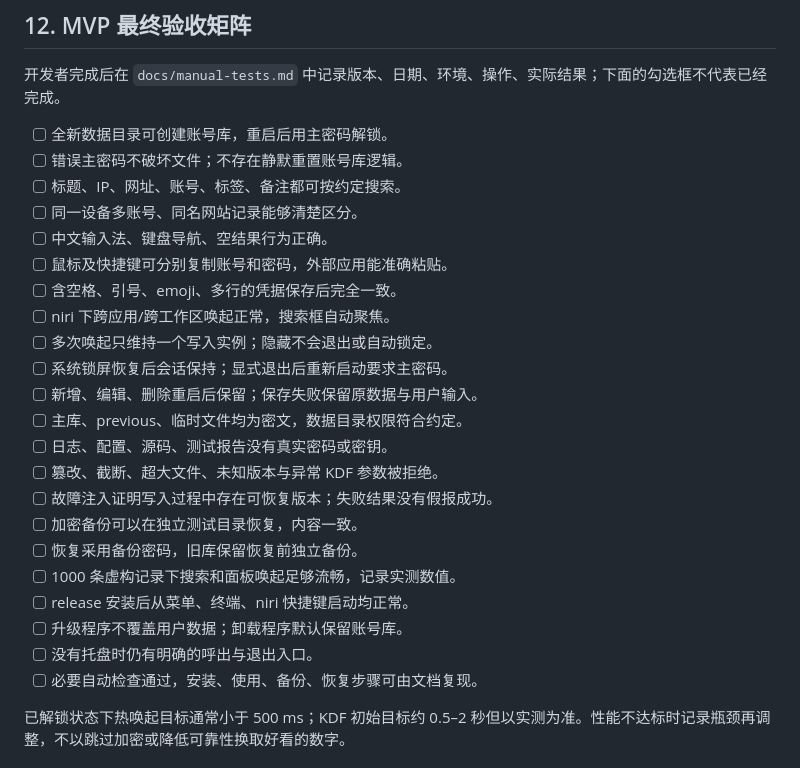
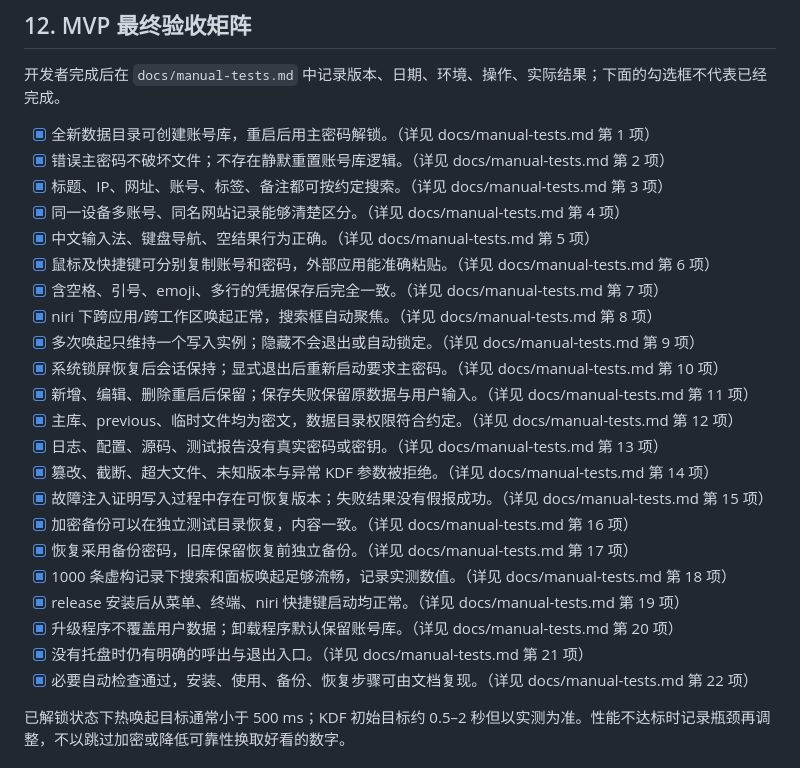
Before and after one commit to iumdoa/account-vault, a Markdown page: README.md, the part around the change. GitHub-like rendering.

Commit message:
docs: complete stage 5 MVP acceptance matrix and release verification

```diff
--- a/README.md
+++ b/README.md
@@ -526,28 +526,28 @@ CSV 导入优先于复杂主题；再考虑生成密码、修改主密码、托
 
 开发者完成后在 `docs/manual-tests.md` 中记录版本、日期、环境、操作、实际结果；下面的勾选框不代表已经完成。
 
-- [ ] 全新数据目录可创建账号库，重启后用主密码解锁。
-- [ ] 错误主密码不破坏文件；不存在静默重置账号库逻辑。
-- [ ] 标题、IP、网址、账号、标签、备注都可按约定搜索。
-- [ ] 同一设备多账号、同名网站记录能够清楚区分。
-- [ ] 中文输入法、键盘导航、空结果行为正确。
-- [ ] 鼠标及快捷键可分别复制账号和密码，外部应用能准确粘贴。
-- [ ] 含空格、引号、emoji、多行的凭据保存后完全一致。
-- [ ] niri 下跨应用/跨工作区唤起正常，搜索框自动聚焦。
-- [ ] 多次唤起只维持一个写入实例；隐藏不会退出或自动锁定。
-- [ ] 系统锁屏恢复后会话保持；显式退出后重新启动要求主密码。
-- [ ] 新增、编辑、删除重启后保留；保存失败保留原数据与用户输入。
-- [ ] 主库、previous、临时文件均为密文，数据目录权限符合约定。
-- [ ] 日志、配置、源码、测试报告没有真实密码或密钥。
-- [ ] 篡改、截断、超大文件、未知版本与异常 KDF 参数被拒绝。
-- [ ] 故障注入证明写入过程中存在可恢复版本；失败结果没有假报成功。
-- [ ] 加密备份可以在独立测试目录恢复，内容一致。
-- [ ] 恢复采用备份密码，旧库保留恢复前独立备份。
-- [ ] 1000 条虚构记录下搜索和面板唤起足够流畅，记录实测数值。
-- [ ] release 安装后从菜单、终端、niri 快捷键启动均正常。
-- [ ] 升级程序不覆盖用户数据；卸载程序默认保留账号库。
-- [ ] 没有托盘时仍有明确的呼出与退出入口。
-- [ ] 必要自动检查通过，安装、使用、备份、恢复步骤可由文档复现。
+- [x] 全新数据目录可创建账号库，重启后用主密码解锁。（详见 docs/manual-tests.md 第 1 项）
+- [x] 错误主密码不破坏文件；不存在静默重置账号库逻辑。（详见 docs/manual-tests.md 第 2 项）
+- [x] 标题、IP、网址、账号、标签、备注都可按约定搜索。（详见 docs/manual-tests.md 第 3 项）
+- [x] 同一设备多账号、同名网站记录能够清楚区分。（详见 docs/manual-tests.md 第 4 项）
+- [x] 中文输入法、键盘导航、空结果行为正确。（详见 docs/manual-tests.md 第 5 项）
+- [x] 鼠标及快捷键可分别复制账号和密码，外部应用能准确粘贴。（详见 docs/manual-tests.md 第 6 项）
+- [x] 含空格、引号、emoji、多行的凭据保存后完全一致。（详见 docs/manual-tests.md 第 7 项）
+- [x] niri 下跨应用/跨工作区唤起正常，搜索框自动聚焦。（详见 docs/manual-tests.md 第 8 项）
+- [x] 多次唤起只维持一个写入实例；隐藏不会退出或自动锁定。（详见 docs/manual-tests.md 第 9 项）
+- [x] 系统锁屏恢复后会话保持；显式退出后重新启动要求主密码。（详见 docs/manual-tests.md 第 10 项）
+- [x] 新增、编辑、删除重启后保留；保存失败保留原数据与用户输入。（详见 docs/manual-tests.md 第 11 项）
+- [x] 主库、previous、临时文件均为密文，数据目录权限符合约定。（详见 docs/manual-tests.md 第 12 项）
+- [x] 日志、配置、源码、测试报告没有真实密码或密钥。（详见 docs/manual-tests.md 第 13 项）
+- [x] 篡改、截断、超大文件、未知版本与异常 KDF 参数被拒绝。（详见 docs/manual-tests.md 第 14 项）
+- [x] 故障注入证明写入过程中存在可恢复版本；失败结果没有假报成功。（详见 docs/manual-tests.md 第 15 项）
+- [x] 加密备份可以在独立测试目录恢复，内容一致。（详见 docs/manual-tests.md 第 16 项）
+- [x] 恢复采用备份密码，旧库保留恢复前独立备份。（详见 docs/manual-tests.md 第 17 项）
+- [x] 1000 条虚构记录下搜索和面板唤起足够流畅，记录实测数值。（详见 docs/manual-tests.md 第 18 项）
+- [x] release 安装后从菜单、终端、niri 快捷键启动均正常。（详见 docs/manual-tests.md 第 19 项）
+- [x] 升级程序不覆盖用户数据；卸载程序默认保留账号库。（详见 docs/manual-tests.md 第 20 项）
+- [x] 没有托盘时仍有明确的呼出与退出入口。（详见 docs/manual-tests.md 第 21 项）
+- [x] 必要自动检查通过，安装、使用、备份、恢复步骤可由文档复现。（详见 docs/manual-tests.md 第 22 项）
 
 已解锁状态下热唤起目标通常小于 500 ms；KDF 初始目标约 0.5–2 秒但以实测为准。性能不达标时记录瓶颈再调整，不以跳过加密或降低可靠性换取好看的数字。
 
```
Also changed, not shown: docs/manual-tests.md (added, +253 -0 lines), docs/progress.md (+31 -6 lines).
